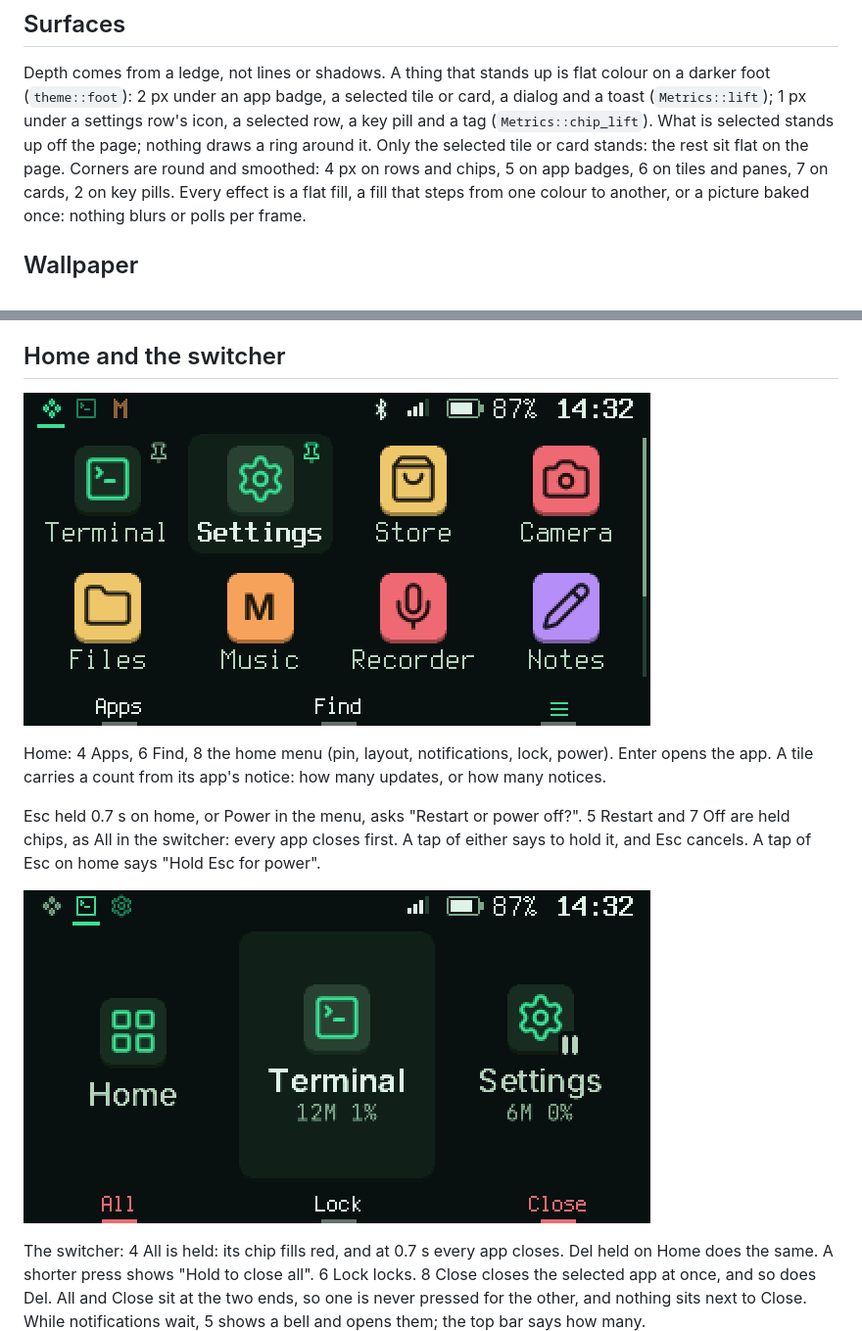
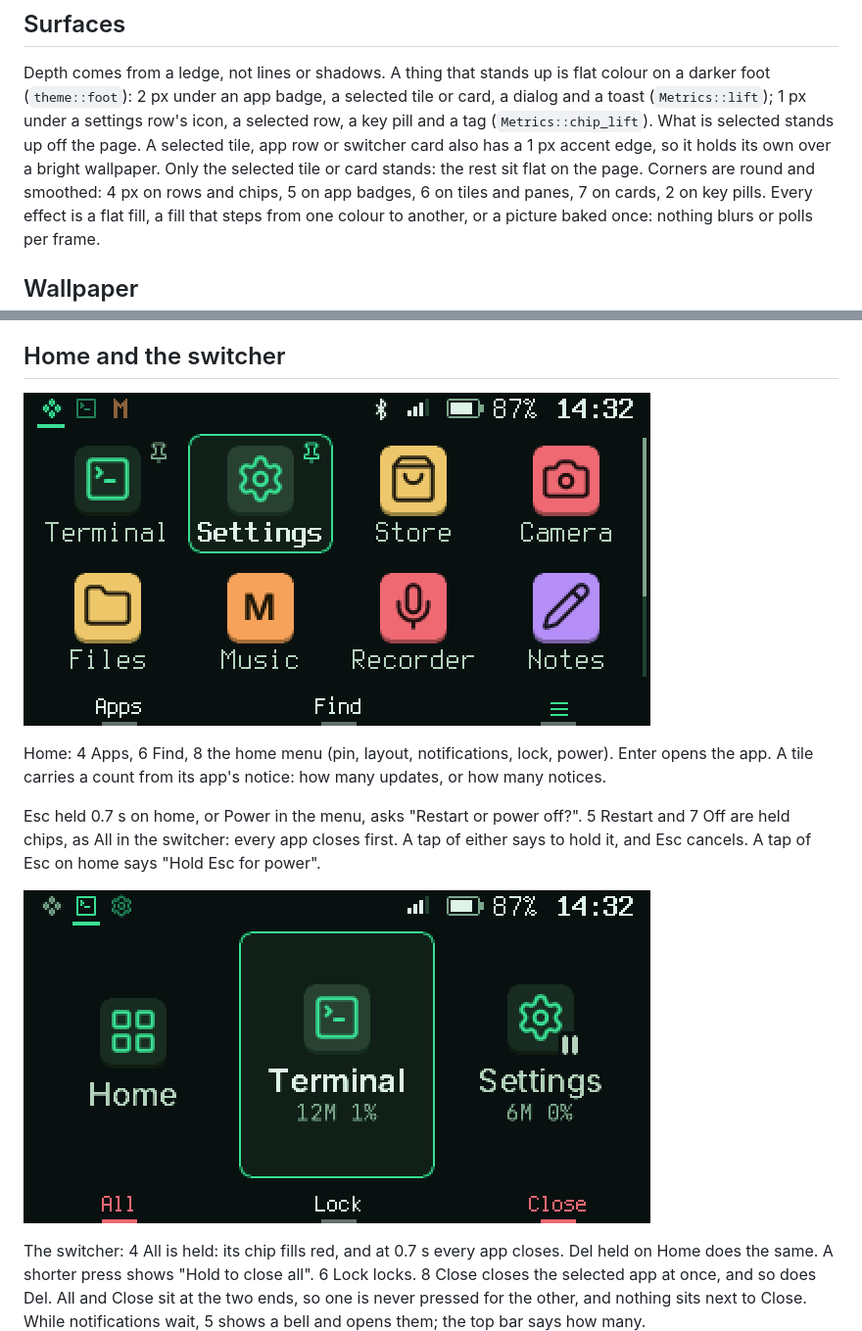
Before and after one commit to therezor/CardPuterZeroOS, a Markdown page: docs/design.md, 2 parts joined by grey strips. Shown at 98% size. Rendered like a GitHub page; pictures changed too: docs/design/36-home.png, docs/design/37-switcher.png.

```diff
--- a/docs/design.md
+++ b/docs/design.md
@@ -335,9 +335,10 @@ Depth comes from a ledge, not lines or shadows. A thing that stands up is
 flat colour on a darker foot (`theme::foot`): 2 px under an app badge, a
 selected tile or card, a dialog and a toast (`Metrics::lift`); 1 px under
 a settings row's icon, a selected row, a key pill and a tag
-(`Metrics::chip_lift`). What is selected stands up off the page; nothing
-draws a ring around it. Only the selected tile or card stands: the rest
-sit flat on the page. Corners are
+(`Metrics::chip_lift`). What is selected stands up off the page. A
+selected tile, app row or switcher card also has a 1 px accent edge, so it
+holds its own over a bright wallpaper. Only the selected tile or card
+stands: the rest sit flat on the page. Corners are
 round and smoothed: 4 px on rows and chips, 5 on app badges, 6 on tiles
 and panes, 7 on cards, 2 on key pills. Every effect is a flat fill, a fill
 that steps from one colour to another, or a picture baked once: nothing
```
Also changed, not shown: 2 other files.
